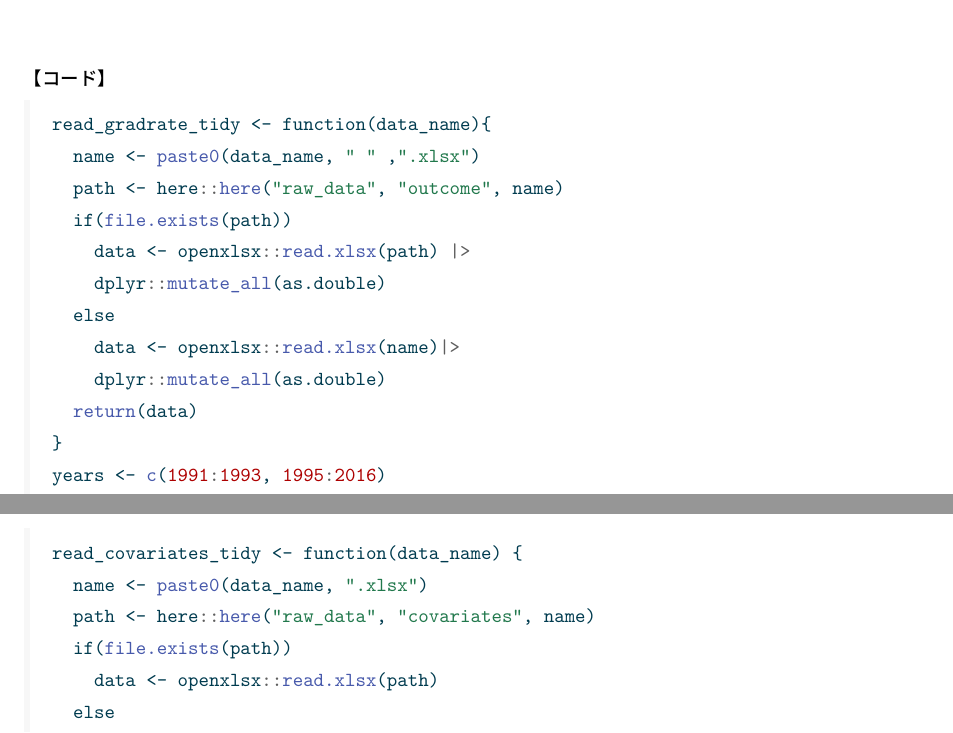
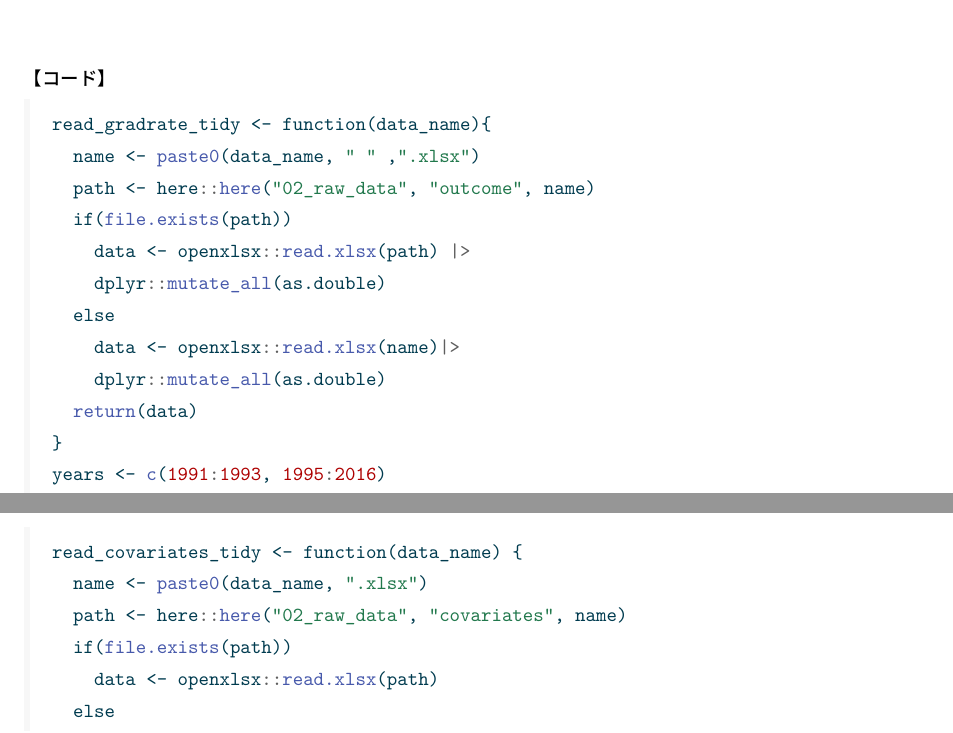
Before and after one commit to yamato5810/MicroDataScience_Intermediate_ProblemSet1, a Quarto document (03_Code/ProblemSet1_2125701.qmd): two parts of pages 2 and 3 of 8, joined at a grey line, cut so that both start at the same text. The pictures show the output file 04_Output/ProblemSet1_2125701.pdf that the author committed with the source.

Commit message:
minor changes about qmd

````diff
--- a/03_Code/ProblemSet1_2125701.qmd
+++ b/03_Code/ProblemSet1_2125701.qmd
@@ -34,7 +36,7 @@ install.packages("stringr")
 # 1, 2について
 read_semester_data <- function(data_name, skip_option){
   name <- paste0(data_name, ".csv")
-  path <- here::here("raw_data", "semester_dummy", name)
+  path <- here::here("02_raw_data", "semester_dummy", name)
   if(file.exists(path))
     data <- readr::read_csv(path, skip = skip_option)
   else
@@ -66,7 +68,7 @@ semester_dummy_tidy <- dplyr::bind_rows(semester_data_1, semester_data_2) |>
 ```{r, results = 'hide', message = FALSE, warning=FALSE}
 read_gradrate_tidy <- function(data_name){
   name <- paste0(data_name, " " ,".xlsx")
-  path <- here::here("raw_data", "outcome", name)
+  path <- here::here("02_raw_data", "outcome", name)
   if(file.exists(path))
     data <- openxlsx::read.xlsx(path) |>
     dplyr::mutate_all(as.double)
@@ -97,7 +99,7 @@ gradrate_tidy <- purrr::map(years, read_gradrate_tidy)|>
 ```{r, results = 'hide', message = FALSE, warning=FALSE}
 read_covariates_tidy <- function(data_name) {
   name <- paste0(data_name, ".xlsx")
-  path <- here::here("raw_data", "covariates", name)
+  path <- here::here("02_raw_data", "covariates", name)
   if(file.exists(path))
     data <- openxlsx::read.xlsx(path)
   else
````
Also changed, not shown: 04_Output/ProblemSet1_2125701.pdf, 03_Code/ProblemSet1_2125701.qmd (2 more changed lines).
